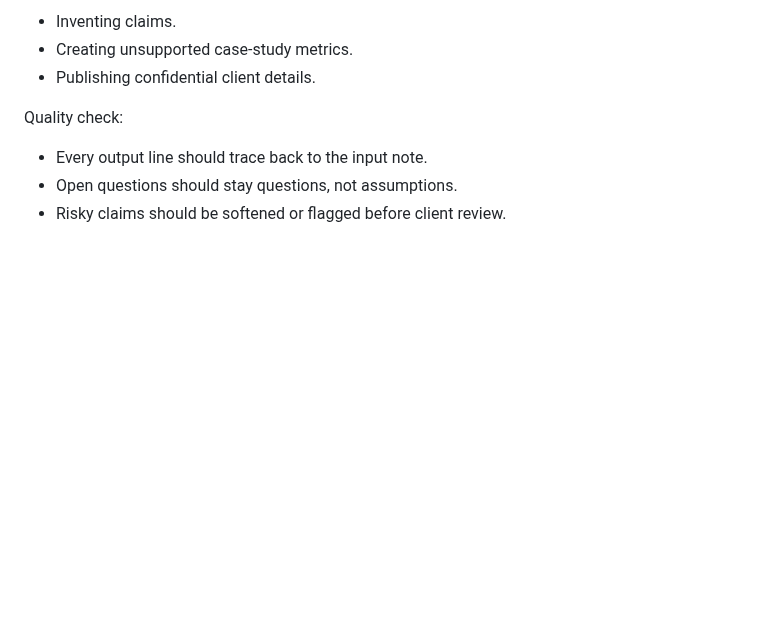
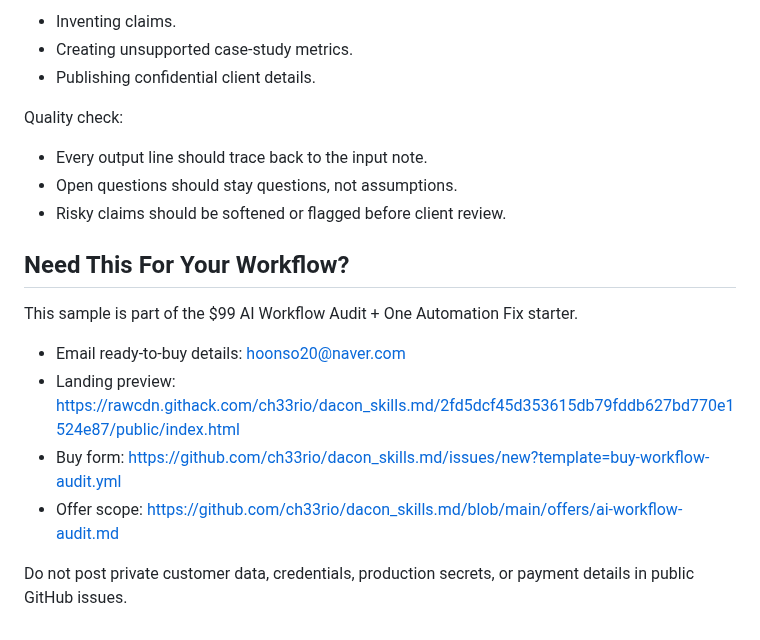
Before and after one commit to ch33rio/dacon_skills.md, a Markdown page: samples/content-brief-to-production-handoff.md, the part around the change. Drawn GitHub-style; blank space fills up the shorter version.

Commit message:
Add buyer path to content handoff sample
The content handoff proof page now points direct visitors to the $99 starter path, improving conversion from sample-only traffic.

Constraint: Keep the sample as a generic public demo and keep payment setup private
Rejected: Add live checkout wording | no live payment link exists
Confidence: high
Scope-risk: narrow
Directive: Proof pages should always link back to the current buyer path
Tested: Pending post-commit fetch verification
Not-tested: GitHub search indexing

```diff
--- a/samples/content-brief-to-production-handoff.md
+++ b/samples/content-brief-to-production-handoff.md
@@ -109,3 +109,14 @@ Quality check:
 - Every output line should trace back to the input note.
 - Open questions should stay questions, not assumptions.
 - Risky claims should be softened or flagged before client review.
+
+## Need This For Your Workflow?
+
+This sample is part of the $99 AI Workflow Audit + One Automation Fix starter.
+
+- Email ready-to-buy details: hoonso20@naver.com
+- Landing preview: https://rawcdn.githack.com/ch33rio/dacon_skills.md/2fd5dcf45d353615db79fddb627bd770e1524e87/public/index.html
+- Buy form: https://github.com/ch33rio/dacon_skills.md/issues/new?template=buy-workflow-audit.yml
+- Offer scope: https://github.com/ch33rio/dacon_skills.md/blob/main/offers/ai-workflow-audit.md
+
+Do not post private customer data, credentials, production secrets, or payment details in public GitHub issues.
```
